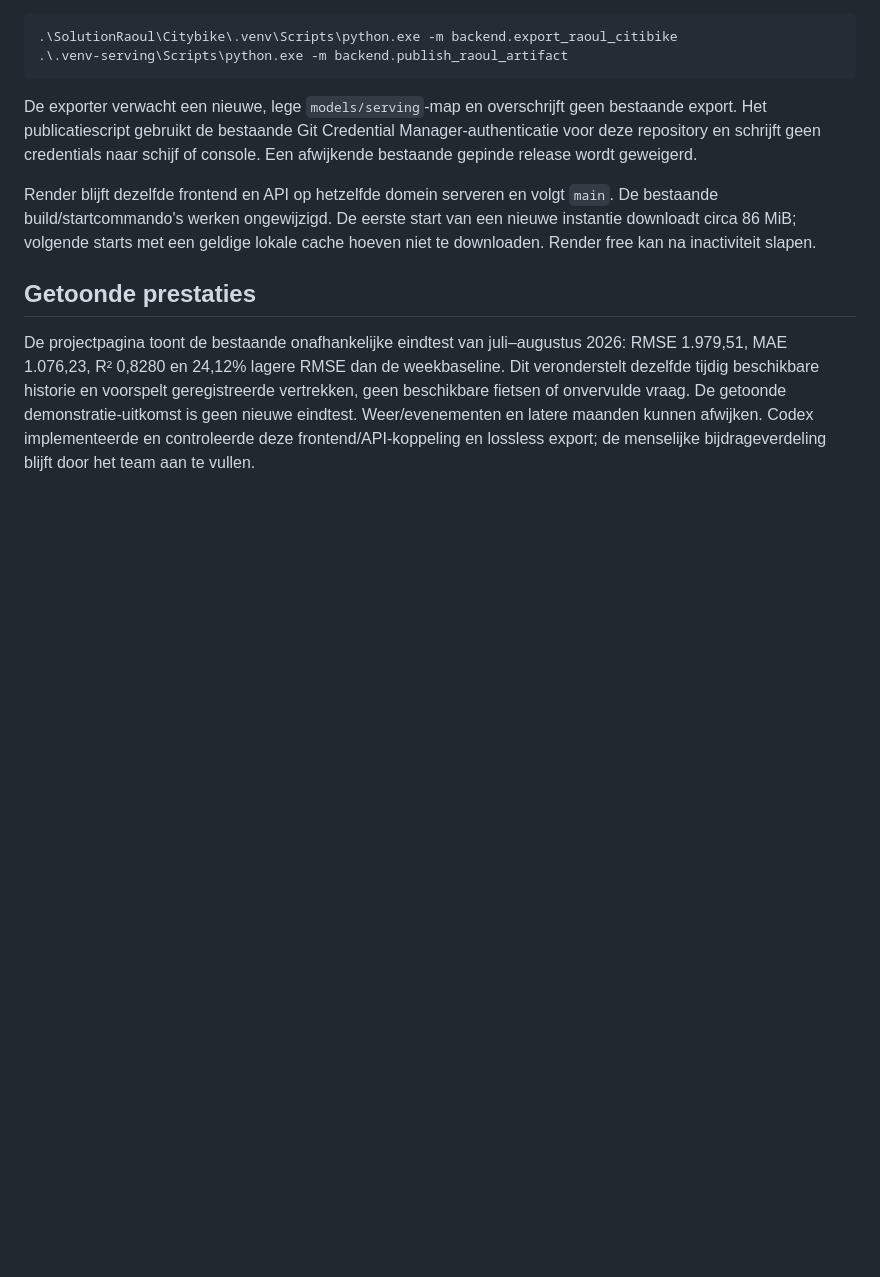
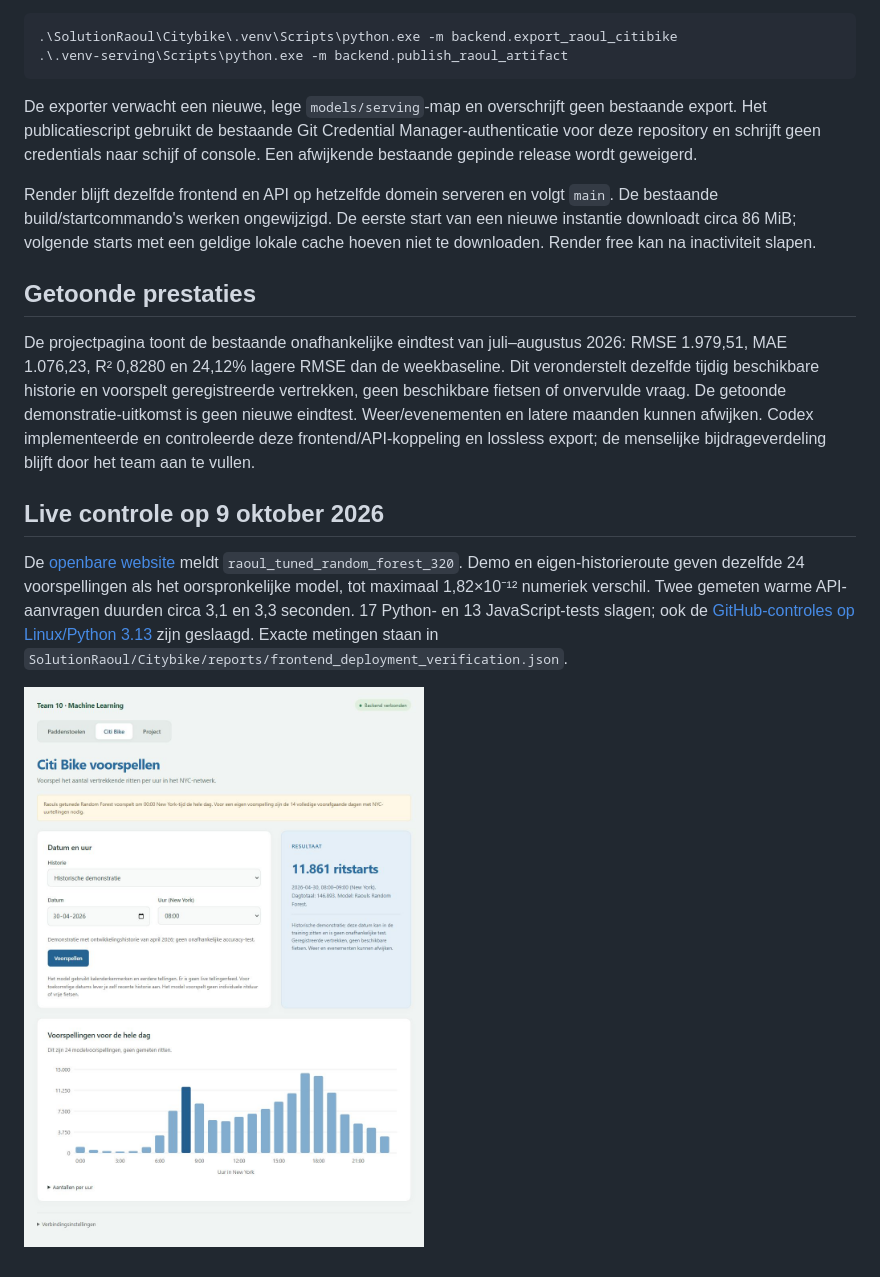
Before and after one commit to JorreVanDyck10/DeepLearningTeam10, a Markdown page: docs/citibike_raoul.md, the part around the change. Drawn GitHub-style; pictures changed too: docs/citibike_raoul_frontend.jpg (added); blank space fills up the shorter version.

```diff
--- a/docs/citibike_raoul.md
+++ b/docs/citibike_raoul.md
@@ -108,3 +108,16 @@ getoonde demonstratie-uitkomst is geen nieuwe eindtest. Weer/evenementen en
 latere maanden kunnen afwijken. Codex implementeerde en controleerde deze
 frontend/API-koppeling en lossless export; de menselijke bijdrageverdeling blijft
 door het team aan te vullen.
+
+## Live controle op 9 oktober 2026
+
+De [openbare website](https://deeplearningteam10-api.onrender.com/#citibike) meldt
+`raoul_tuned_random_forest_320`. Demo en eigen-historieroute geven dezelfde 24
+voorspellingen als het oorspronkelijke model, tot maximaal 1,82×10⁻¹² numeriek
+verschil. Twee gemeten warme API-aanvragen duurden circa 3,1 en 3,3 seconden.
+17 Python- en 13 JavaScript-tests slagen; ook de
+[GitHub-controles op Linux/Python 3.13](https://github.com/JorreVanDyck10/DeepLearningTeam10/actions/runs/37935263402)
+zijn geslaagd. Exacte metingen staan in
+`SolutionRaoul/Citybike/reports/frontend_deployment_verification.json`.
+
+![Publieke Citi Bike-voorspelling met Raouls model](citibike_raoul_frontend.jpg)
```
Also changed, not shown: README.md (+3 -2 lines), SolutionRaoul/Citybike/README.md (+9 -2 lines), 2 other files.
